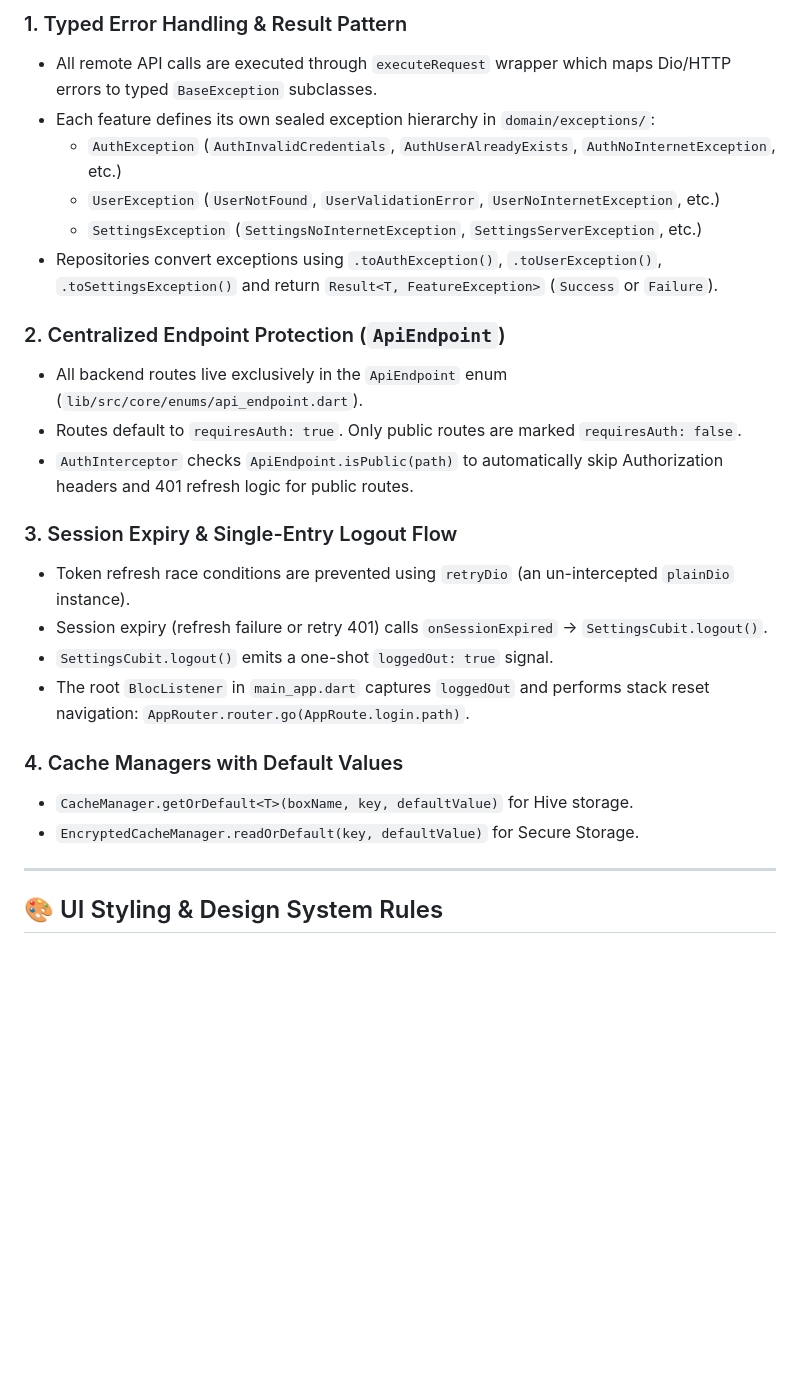
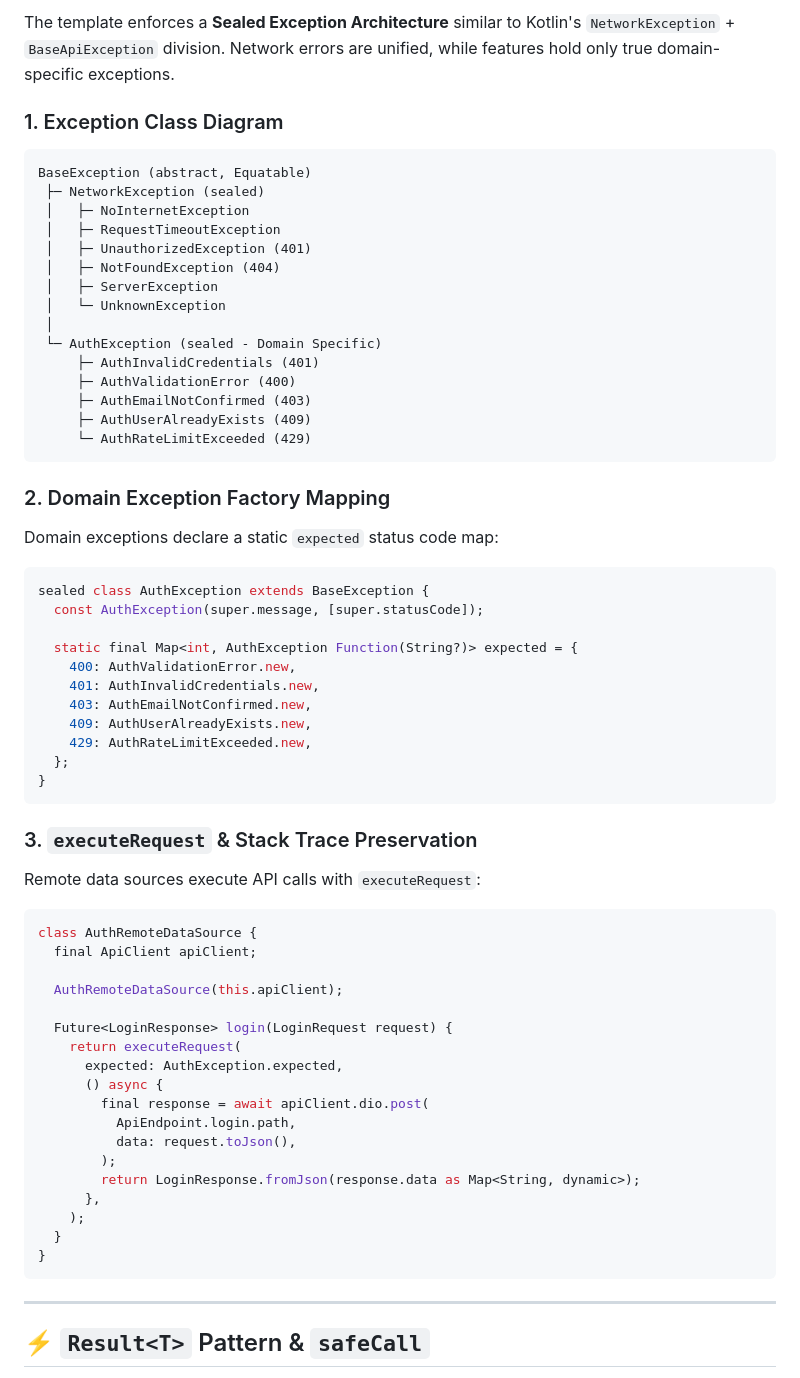
Before and after one commit to MegrurNiftiyev/Flutter-Clean-Arch-Template, a Markdown page: README.md, the part around one of its changes. Drawn GitHub-style; blank space fills up the shorter version.

````diff
--- a/README.md
+++ b/README.md
@@ -67,28 +51,70 @@ lib/
 
-### 1. Typed Error Handling & Result Pattern
-- All remote API calls are executed through `executeRequest` wrapper which maps Dio/HTTP errors to typed `BaseException` subclasses.
-- Each feature defines its own sealed exception hierarchy in `domain/exceptions/`:
-  - `AuthException` (`AuthInvalidCredentials`, `AuthUserAlreadyExists`, `AuthNoInternetException`, etc.)
-  - `UserException` (`UserNotFound`, `UserValidationError`, `UserNoInternetException`, etc.)
-  - `SettingsException` (`SettingsNoInternetException`, `SettingsServerException`, etc.)
-- Repositories convert exceptions using `.toAuthException()`, `.toUserException()`, `.toSettingsException()` and return `Result<T, FeatureException>` (`Success` or `Failure`).
+The template enforces a **Sealed Exception Architecture** similar to Kotlin's `NetworkException` + `BaseApiException` division. Network errors are unified, while features hold only true domain-specific exceptions.
 
-### 2. Centralized Endpoint Protection (`ApiEndpoint`)
-- All backend routes live exclusively in the `ApiEndpoint` enum (`lib/src/core/enums/api_endpoint.dart`).
-- Routes default to `requiresAuth: true`. Only public routes are marked `requiresAuth: false`.
-- `AuthInterceptor` checks `ApiEndpoint.isPublic(path)` to automatically skip Authorization headers and 401 refresh logic for public routes.
+### 1. Exception Class Diagram
 
-### 3. Session Expiry & Single-Entry Logout Flow
-- Token refresh race conditions are prevented using `retryDio` (an un-intercepted `plainDio` instance).
-- Session expiry (refresh failure or retry 401) calls `onSessionExpired` -> `SettingsCubit.logout()`.
-- `SettingsCubit.logout()` emits a one-shot `loggedOut: true` signal.
-- The root `BlocListener` in `main_app.dart` captures `loggedOut` and performs stack reset navigation: `AppRouter.router.go(AppRoute.login.path)`.
+```text
+BaseException (abstract, Equatable)
+ ├─ NetworkException (sealed)
+ │   ├─ NoInternetException
+ │   ├─ RequestTimeoutException
+ │   ├─ UnauthorizedException (401)
+ │   ├─ NotFoundException (404)
+ │   ├─ ServerException
+ │   └─ UnknownException
+ │
+ └─ AuthException (sealed - Domain Specific)
+     ├─ AuthInvalidCredentials (401)
+     ├─ AuthValidationError (400)
+     ├─ AuthEmailNotConfirmed (403)
+     ├─ AuthUserAlreadyExists (409)
+     └─ AuthRateLimitExceeded (429)
+```
 
-### 4. Cache Managers with Default Values
-- `CacheManager.getOrDefault<T>(boxName, key, defaultValue)` for Hive storage.
-- `EncryptedCacheManager.readOrDefault(key, defaultValue)` for Secure Storage.
+### 2. Domain Exception Factory Mapping
+
+Domain exceptions declare a static `expected` status code map:
+
+```dart
+sealed class AuthException extends BaseException {
+  const AuthException(super.message, [super.statusCode]);
+
+  static final Map<int, AuthException Function(String?)> expected = {
+    400: AuthValidationError.new,
+    401: AuthInvalidCredentials.new,
+    403: AuthEmailNotConfirmed.new,
+    409: AuthUserAlreadyExists.new,
+    429: AuthRateLimitExceeded.new,
+  };
+}
+```
+
+### 3. `executeRequest` & Stack Trace Preservation
+
+Remote data sources execute API calls with `executeRequest`:
+
+```dart
+class AuthRemoteDataSource {
+  final ApiClient apiClient;
+
+  AuthRemoteDataSource(this.apiClient);
+
+  Future<LoginResponse> login(LoginRequest request) {
+    return executeRequest(
+      expected: AuthException.expected,
+      () async {
+        final response = await apiClient.dio.post(
+          ApiEndpoint.login.path,
+          data: request.toJson(),
+        );
+        return LoginResponse.fromJson(response.data as Map<String, dynamic>);
+      },
+    );
+  }
+}
+```
 
 ---
 
-## 🎨 UI Styling & Design System Rules
+## ⚡ `Result<T>` Pattern & `safeCall`
 
````
Also changed, not shown: other parts of README.md (+136 -59 lines).
